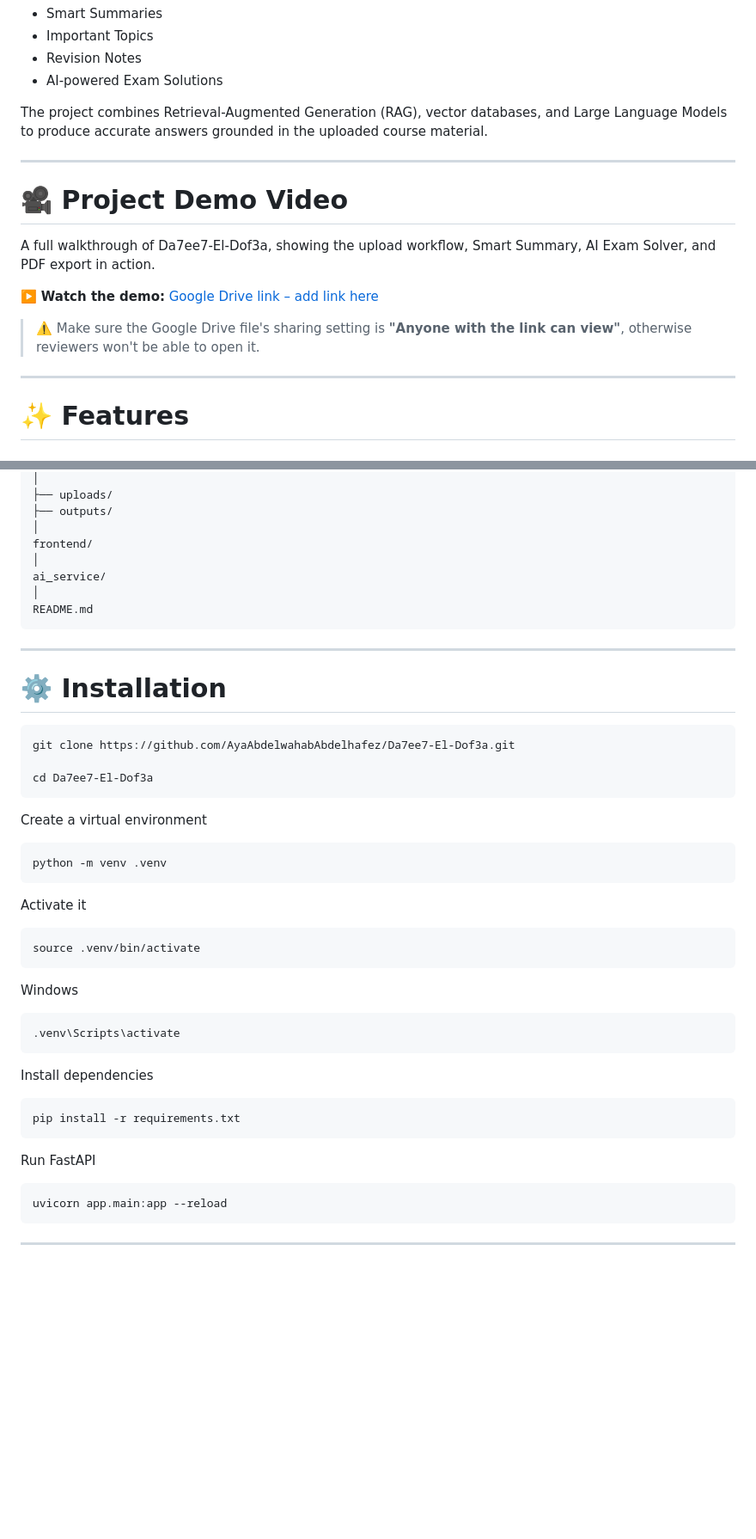
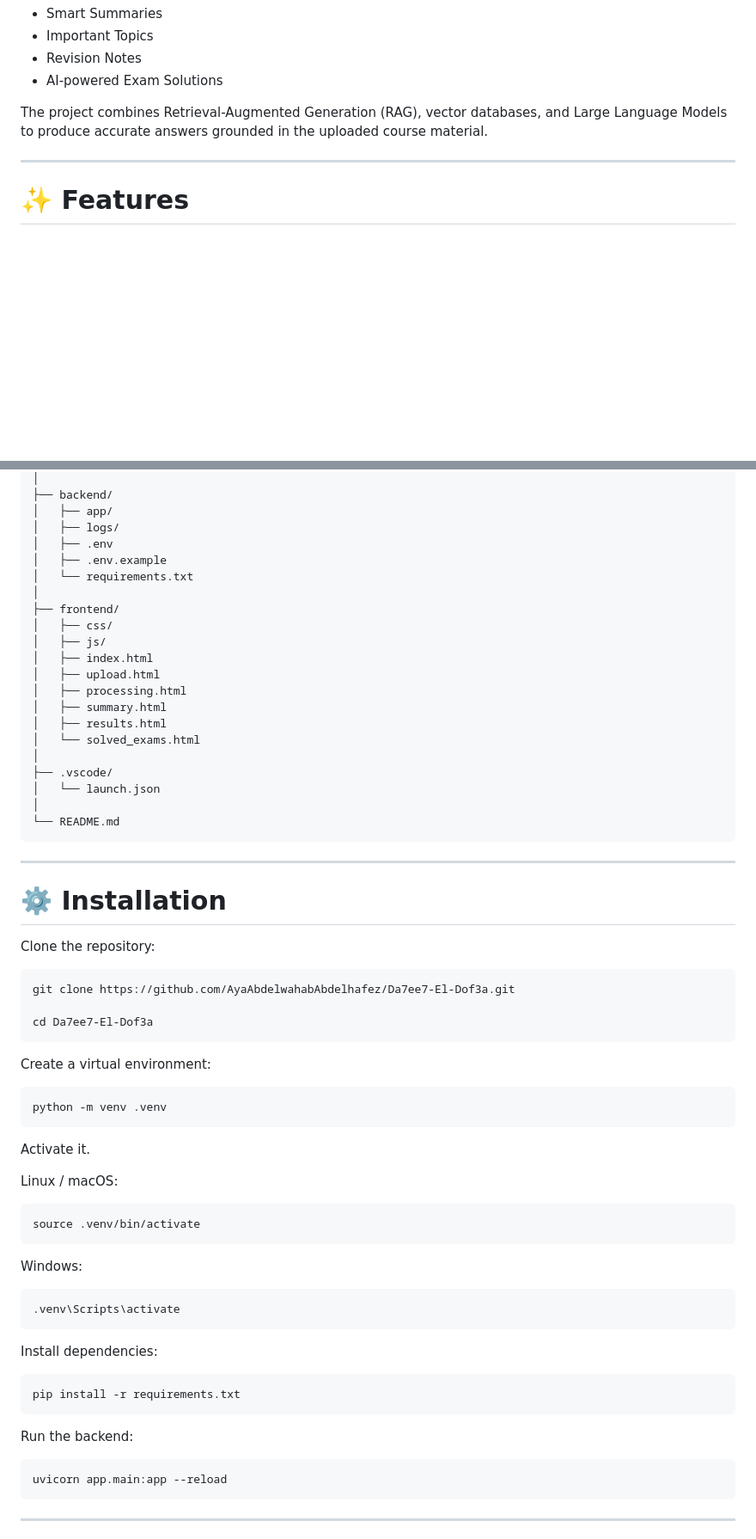
Before and after one commit to AyaAbdelwahabAbdelhafez/Da7ee7-El-Dof3a, a Markdown page: README.md, 2 parts joined by grey strips. Shown at 86% size. GitHub-like rendering; blank space fills up the shorter version.

````diff
--- a/README.md
+++ b/README.md
@@ -44,16 +44,6 @@ The project combines Retrieval-Augmented Generation (RAG), vector databases, and
 
 ---
 
-# 🎥 Project Demo Video
-
-A full walkthrough of Da7ee7-El-Dof3a, showing the upload workflow, Smart Summary, AI Exam Solver, and PDF export in action.
-
-▶️ **Watch the demo:** [Google Drive link – add link here](PASTE_YOUR_GOOGLE_DRIVE_LINK_HERE)
-
-> ⚠️ Make sure the Google Drive file's sharing setting is **"Anyone with the link can view"**, otherwise reviewers won't be able to open it.
-
----
-
 # ✨ Features
 
 ## 📚 Smart Summary
@@ -183,17 +162,32 @@ backend/
 │
-├── uploads/
-├── outputs/
+├── backend/
+│   ├── app/
+│   ├── logs/
+│   ├── .env
+│   ├── .env.example
+│   └── requirements.txt
 │
-frontend/
+├── frontend/
+│   ├── css/
+│   ├── js/
+│   ├── index.html
+│   ├── upload.html
+│   ├── processing.html
+│   ├── summary.html
+│   ├── results.html
+│   └── solved_exams.html
 │
-ai_service/
+├── .vscode/
+│   └── launch.json
 │
-README.md
+└── README.md
 ```
 
 ---
 
 # ⚙️ Installation
+
+Clone the repository:
 
 ```bash
 git clone https://github.com/AyaAbdelwahabAbdelhafez/Da7ee7-El-Dof3a.git
@@ -201,31 +195,33 @@ git clone https://github.com/AyaAbdelwahabAbdelhafez/Da7ee7-El-Dof3a.git
 cd Da7ee7-El-Dof3a
 ```
 
-Create a virtual environment
+Create a virtual environment:
 
 ```bash
 python -m venv .venv
 ```
 
-Activate it
+Activate it.
+
+Linux / macOS:
 
 ```bash
 source .venv/bin/activate
 ```
 
-Windows
+Windows:
 
 ```powershell
 .venv\Scripts\activate
 ```
 
-Install dependencies
+Install dependencies:
 
 ```bash
 pip install -r requirements.txt
 ```
 
-Run FastAPI
+Run the backend:
 
 ```bash
 uvicorn app.main:app --reload
````
Also changed, not shown: other parts of README.md (+31 -69 lines).
